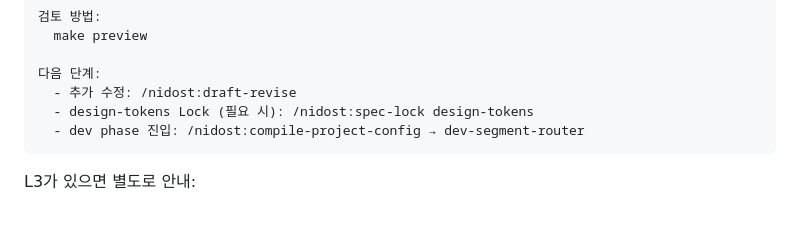
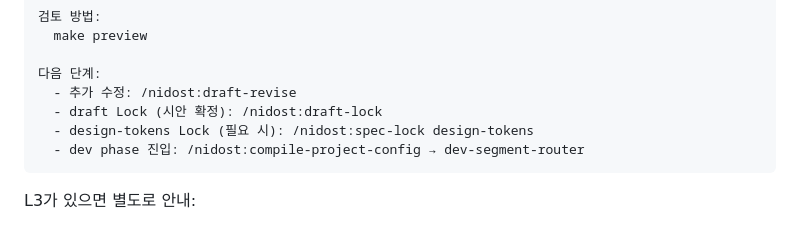
Before and after one commit to soonbee/mobiflow, a Markdown page: skills/draft-revise/SKILL.md, the part around the change. GitHub-like rendering.

````diff
--- a/skills/draft-revise/SKILL.md
+++ b/skills/draft-revise/SKILL.md
@@ -475,6 +475,7 @@ L3는 phase 경계를 넘는다. draft 안에서 무리하게 처리하지 않
 
 다음 단계:
   - 추가 수정: /nidost:draft-revise
+  - draft Lock (시안 확정): /nidost:draft-lock
   - design-tokens Lock (필요 시): /nidost:spec-lock design-tokens
   - dev phase 진입: /nidost:compile-project-config → dev-segment-router
 ```
````
Also changed, not shown: skills/draft-build/SKILL.md (+2 -2 lines), skills/draft-lock/SKILL.md (added, +270 -0 lines).
